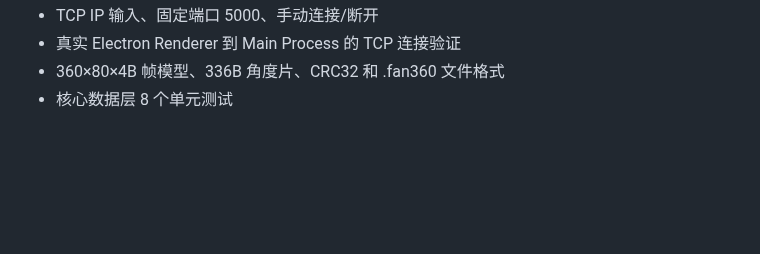
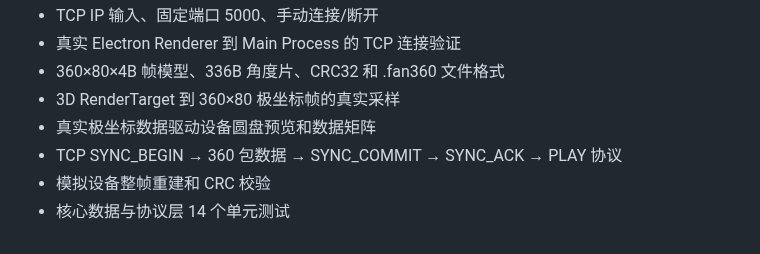
Before and after one commit to wuwenlong1985/Fan360_Studio, a Markdown page: README.md, the part around the change. GitHub-like rendering; blank space fills up the shorter version.

Commit message:
feat: add polar conversion and TCP frame sync

```diff
--- a/README.md
+++ b/README.md
@@ -92,4 +92,8 @@ npm run build
 - TCP IP 输入、固定端口 5000、手动连接/断开
 - 真实 Electron Renderer 到 Main Process 的 TCP 连接验证
 - 360×80×4B 帧模型、336B 角度片、CRC32 和 .fan360 文件格式
-- 核心数据层 8 个单元测试
+- 3D RenderTarget 到 360×80 极坐标帧的真实采样
+- 真实极坐标数据驱动设备圆盘预览和数据矩阵
+- TCP SYNC_BEGIN → 360 包数据 → SYNC_COMMIT → SYNC_ACK → PLAY 协议
+- 模拟设备整帧重建和 CRC 校验
+- 核心数据与协议层 14 个单元测试
```
Also changed, not shown: docs/development-plan.md (+13 -11 lines), docs/tcp-protocol.md (added, +141 -0 lines), docs/electron-sync-success.png (added), 11 other files.
